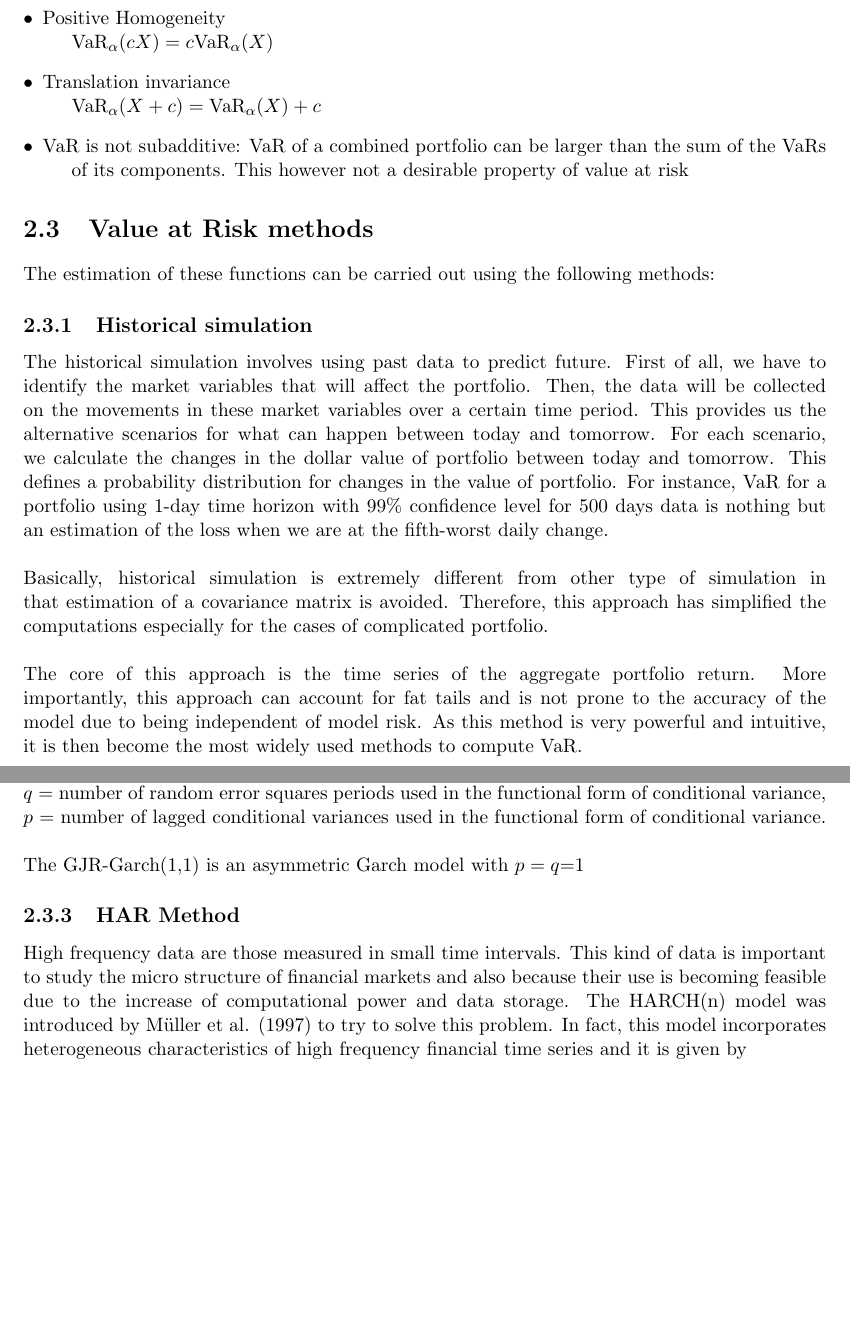
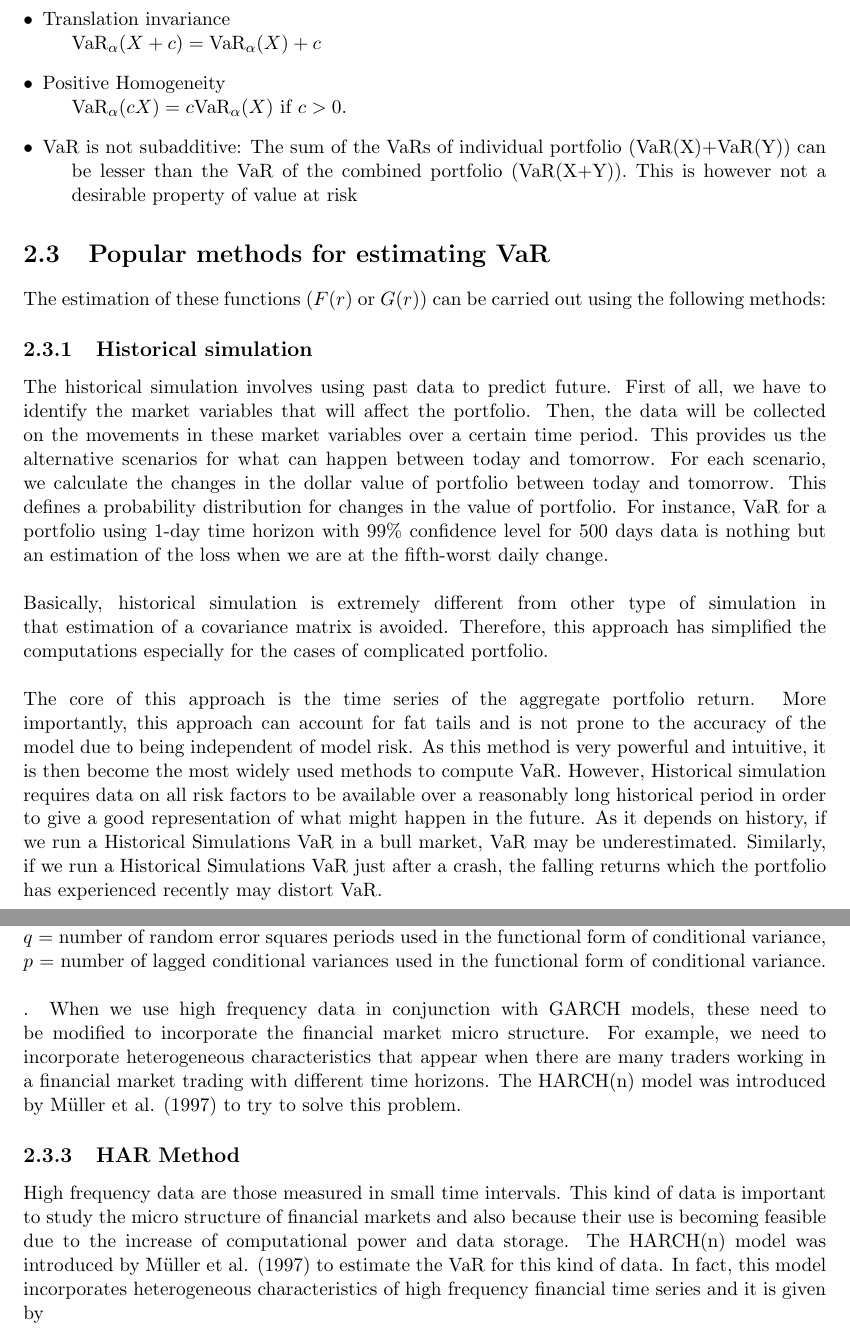
Before and after one commit to adebayo-pixel/ValueatRisk, a LaTeX thesis (main.tex): two parts of pages 7 and 8 of 20, joined at a grey line, cut so that both start at the same text, the shorter picture padded with empty space. Compiled offline with pdfLaTeX.

Commit message:
latest upload

```diff
--- a/main.tex
+++ b/main.tex
@@ -186,18 +186,20 @@ $\text{VaR}_{\alpha}(X)$ = inf $\{x \epsilon \mathbb{R}| P(X \leq x)=\alpha\}$ h
 \begin{description}
 
 	\item[$\bullet$] Monotonicity \newline if $X \leq Y$ then $\text{VaR}_{\alpha}(X) \leq \text{VaR}_{\alpha}(Y)$
-	\item[$\bullet$] Positive Homogeneity
-	\newline $\text{VaR}_{\alpha}(cX) = c\text{VaR}_{\alpha}(X)$
+
 	\item[$\bullet$] Translation invariance
 	\newline  $\text{VaR}_{\alpha}(X+c) = \text{VaR}_{\alpha}(X)+c$
-		\item[$\bullet$] VaR is not subadditive: VaR of a combined portfolio can be larger than the sum of the VaRs of its components. This however not a desirable property of value at risk
+	\item[$\bullet$] Positive Homogeneity
+	\newline $\text{VaR}_{\alpha}(cX) = c\text{VaR}_{\alpha}(X)$ if $c>0$.
+
+		\item[$\bullet$] VaR is not subadditive: The sum of the VaRs of individual portfolio (VaR(X)+VaR(Y)) can be lesser than the VaR of the combined portfolio (VaR(X+Y)). This is however not a desirable property of value at risk
 
 
 \end{description}
 
 
-\section{Value at Risk methods}
-The estimation of these functions can be carried out using the
+\section{Popular methods for estimating VaR}
+The estimation of these functions ($F(r)$ or $G(r)$) can be carried out using the
 following methods:
 
 \subsection{Historical simulation}
@@ -218,7 +220,8 @@ The core of this approach is the time series of the aggregate portfolio return.
 importantly, this approach can account for fat tails and is not prone to the
 accuracy of the model due to being independent of model risk. As this method is
 very powerful and intuitive, it is then become the most widely used methods to
-compute VaR.
+compute VaR. However, Historical simulation requires data on all risk factors to be available over a reasonably long historical period in order to give a good
+representation of what might happen in the future. As it depends on history, if we run a Historical Simulations VaR in a bull market, VaR may be underestimated. Similarly, if we run a Historical Simulations VaR just after a crash, the falling returns which the portfolio has experienced recently may distort VaR.
 \subsection{GARCH Model}
 The Generalized Autoregressive Conditional Heteroskedasticity(GARCH) model, proposed by Bollerslev
 (1986) is a generalization of the ARCH process created by
@@ -258,14 +261,17 @@ $\varepsilon^{2}_{t-i}$= squared random error in the period $t-1$,\newline
 $\sigma^2_{t-i}$ =variance in the period $t-1$,\newline
 $q$ = number of random error squares periods used in the functional form of conditional variance,\newline
 $p$ = number of lagged conditional variances used in the
-functional form of conditional variance.\newline\newline The GJR-Garch(1,1) is an asymmetric Garch model with $p=q$=1
+functional form of conditional variance.\newline\newline. When we use high frequency data in conjunction with GARCH models, these need to be modified
+to incorporate the financial market micro structure. For example, we need to incorporate heterogeneous
+characteristics that appear when there are many traders working in a financial market trading with
+different time horizons. The HARCH(n) model was introduced by Müller et al. (1997) to try to solve this problem.
 
 \subsection{HAR Method}
 
 High frequency data are those measured in small time intervals. This kind of data is important
 to study the micro structure of financial markets and also because their use is becoming feasible
 due to the increase of computational power and data storage. The HARCH(n) model was
-introduced by Müller et al. (1997) to try to solve this problem. In fact, this model incorporates
+introduced by Müller et al. (1997) to estimate the VaR for this kind of data. In fact, this model incorporates
 heterogeneous characteristics of high frequency financial time series and it is given by
 \begin{equation}
 \begin{aligned}
```
Also changed, not shown: main.pdf, main.tex (26 more changed lines), 5 other files.
